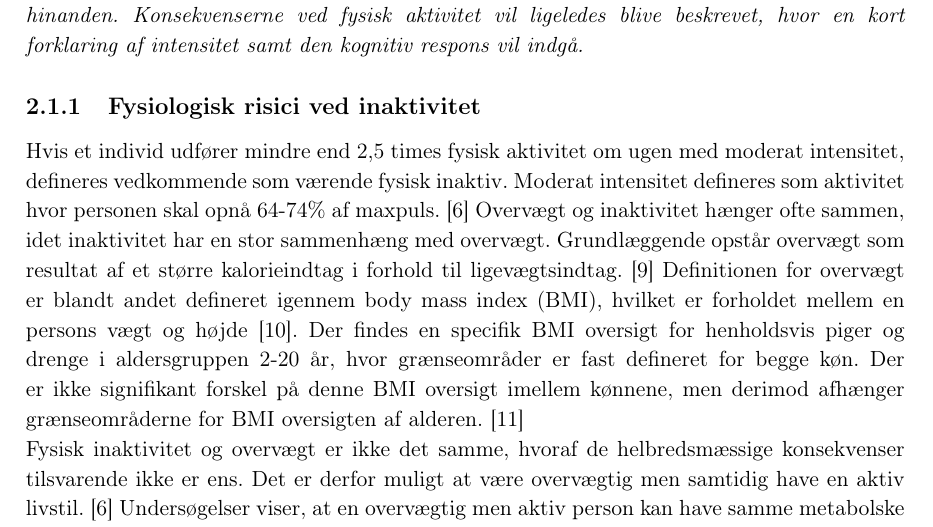
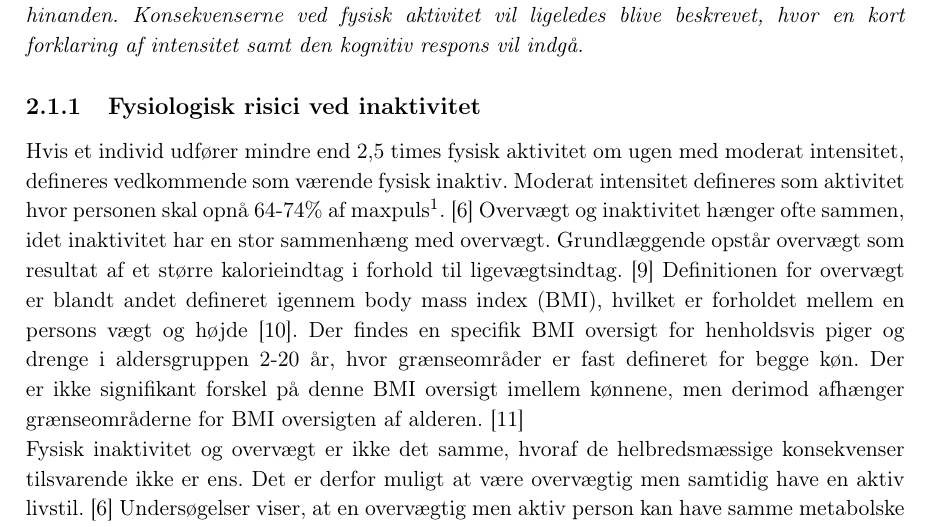
Before and after one commit to Toppsi/ST4, a LaTeX book (main.tex, which reads preambleNy.tex): part of page 7 of 42 before the commit and part of page 7 of 43 after it, cut so that both start at the same text. Compiled offline with pdfLaTeX.

Commit message:
fxnotes på igen

```diff
--- a/preambleNy.tex
+++ b/preambleNy.tex
@@ -68,7 +68,7 @@
 
 
 % Kommentarer og rettelser med \fxnote. Med 'final' i stedet for 'draft' udloeser hver note en error i den faerdige rapport.
-\usepackage[footnote,final,danish,silent,nomargin]{fixme}
+\usepackage[footnote,draft,danish,silent,nomargin]{fixme}
 
 
 %%%% CUSTOM SETTINGS %%%%
```
